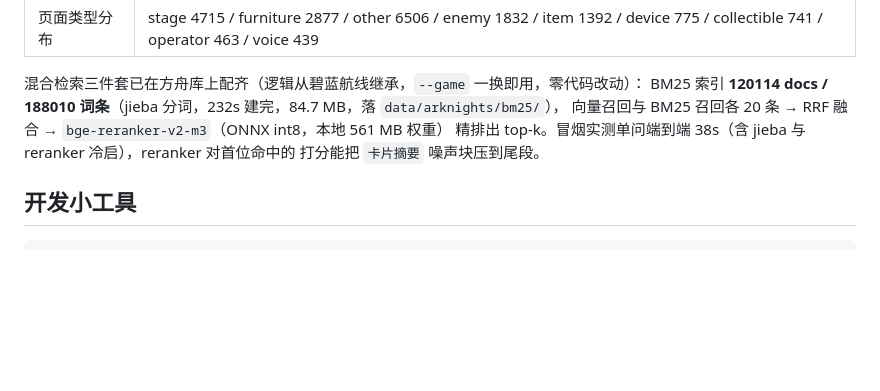
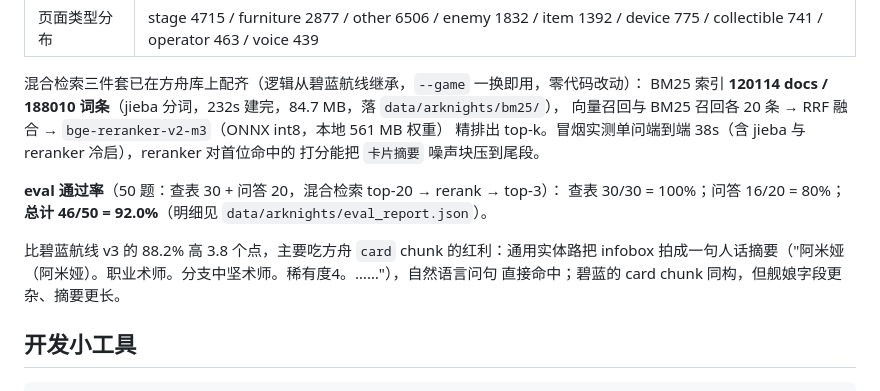
Before and after one commit to tianyin231/AniSignal, a Markdown page: kb/README.md, the part around the change. Rendered like a GitHub page; blank space fills up the shorter version.

Commit message:
炼方舟：50 题评测集跑分 46/50 = 92.0%（查表 30/30 满分、问答 16/20 = 80%），高于碧蓝航线 v3 的 88.2%
Co-Authored-By: Claude Code <noreply@anthropic.com>

````diff
--- a/kb/README.md
+++ b/kb/README.md
@@ -188,6 +188,13 @@ BM25 索引 **120114 docs / 188010 词条**（jieba 分词，232s 建完，84.7
 精排出 top-k。冒烟实测单问端到端 38s（含 jieba 与 reranker 冷启），reranker 对首位命中的
 打分能把 `卡片摘要` 噪声块压到尾段。
 
+**eval 通过率**（50 题：查表 30 + 问答 20，混合检索 top-20 → rerank → top-3）：
+查表 30/30 = 100%；问答 16/20 = 80%；**总计 46/50 = 92.0%**（明细见 `data/arknights/eval_report.json`）。
+
+比碧蓝航线 v3 的 88.2% 高 3.8 个点，主要吃方舟 `card` chunk 的红利：通用实体路把 infobox
+拍成一句人话摘要（"阿米娅（阿米娅）。职业术师。分支中坚术师。稀有度4。……"），自然语言问句
+直接命中；碧蓝的 card chunk 同构，但舰娘字段更杂、摘要更长。
+
 ## 开发小工具
 
 ```bash
````
